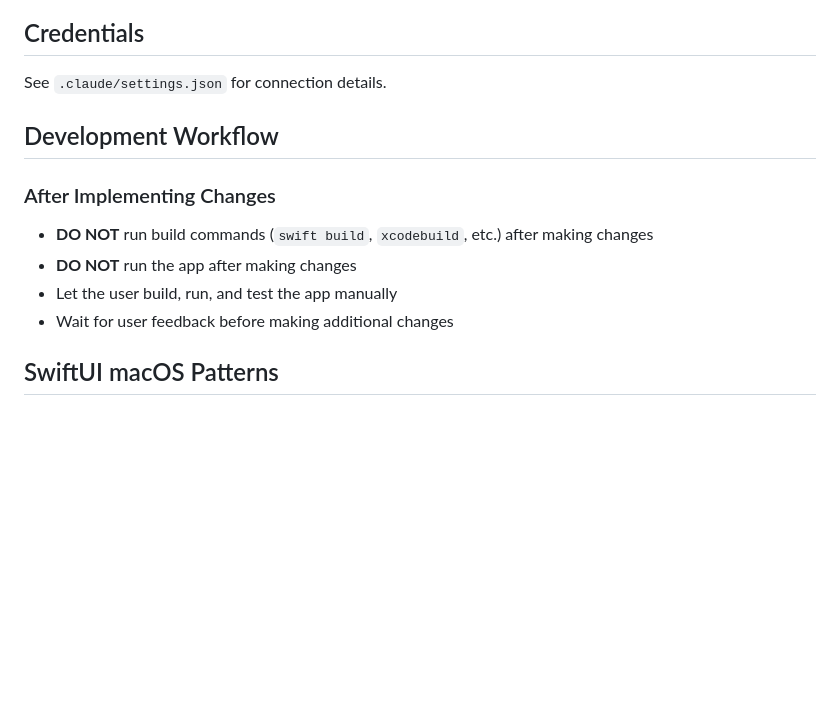
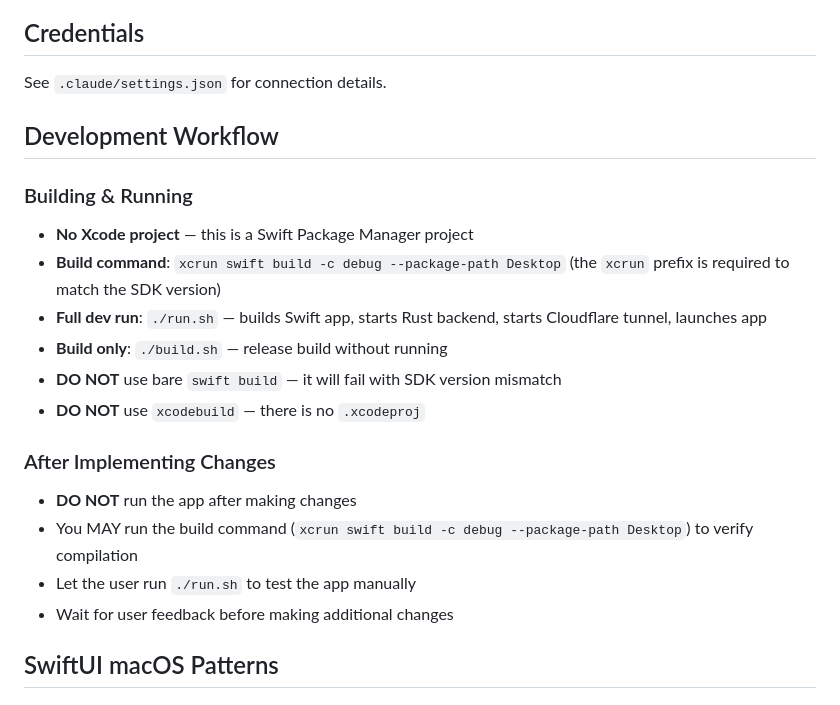
Before and after one commit to m13v/omi-computer-swift, a Markdown page: CLAUDE.md, the part around the change. Drawn GitHub-style; blank space fills up the shorter version.

Commit message:
Add build instructions and update workflow rules
Co-Authored-By: Gemini <noreply@google.com>

```diff
--- a/CLAUDE.md
+++ b/CLAUDE.md
@@ -77,10 +77,18 @@ See `.claude/settings.json` for connection details.
 
 ## Development Workflow
 
+### Building & Running
+- **No Xcode project** — this is a Swift Package Manager project
+- **Build command**: `xcrun swift build -c debug --package-path Desktop` (the `xcrun` prefix is required to match the SDK version)
+- **Full dev run**: `./run.sh` — builds Swift app, starts Rust backend, starts Cloudflare tunnel, launches app
+- **Build only**: `./build.sh` — release build without running
+- **DO NOT** use bare `swift build` — it will fail with SDK version mismatch
+- **DO NOT** use `xcodebuild` — there is no `.xcodeproj`
+
 ### After Implementing Changes
-- **DO NOT** run build commands (`swift build`, `xcodebuild`, etc.) after making changes
 - **DO NOT** run the app after making changes
-- Let the user build, run, and test the app manually
+- You MAY run the build command (`xcrun swift build -c debug --package-path Desktop`) to verify compilation
+- Let the user run `./run.sh` to test the app manually
 - Wait for user feedback before making additional changes
 
 ## SwiftUI macOS Patterns
```
